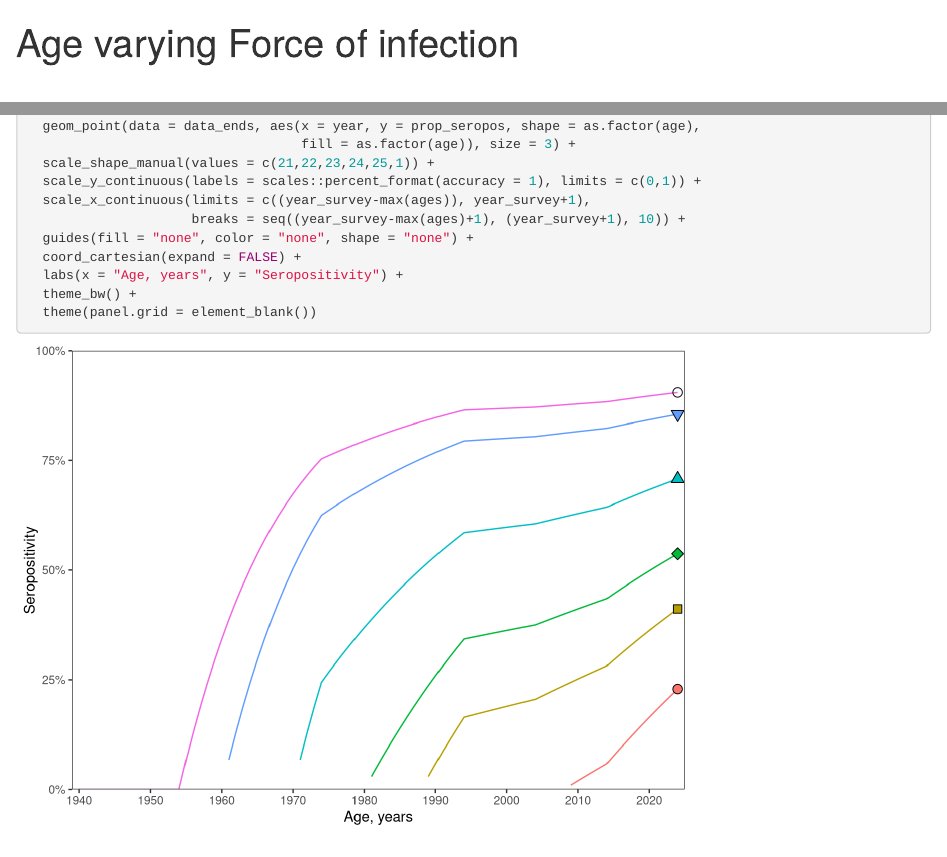
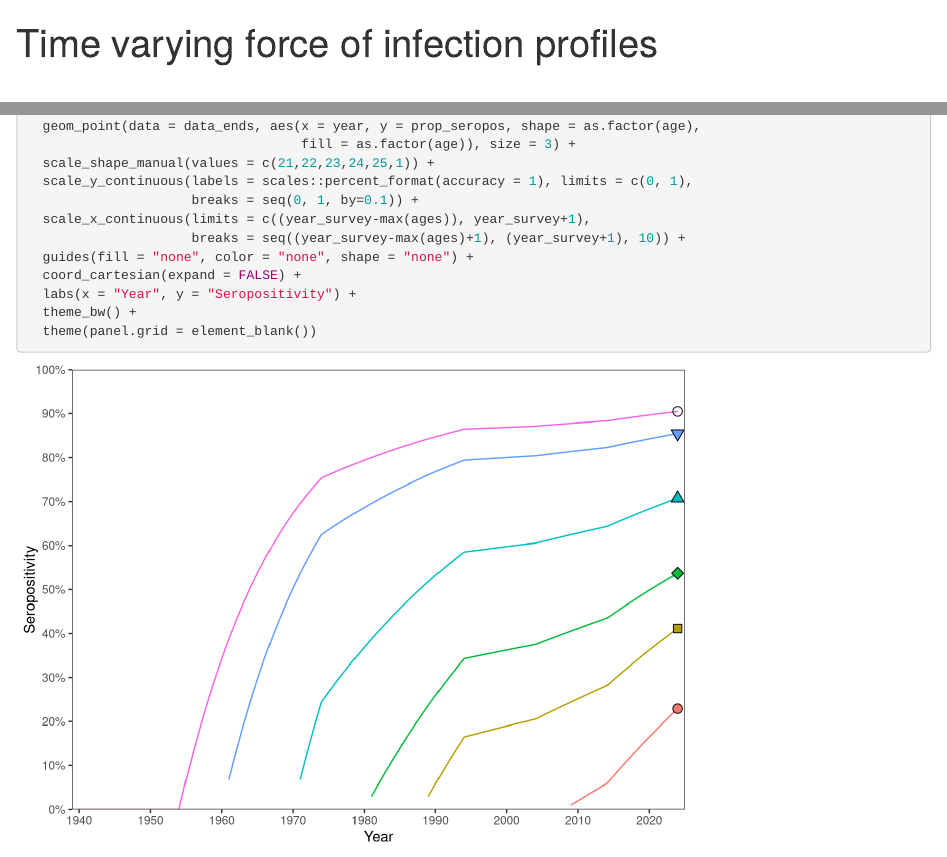
Before and after one commit to ekamau/mathematics_serocatalytic_models, an R Markdown document (time_varying_FOI_model/time_FOI_profiles.Rmd): the page in a window 1100 px wide, from its top, and a second part further down, joined at a grey line. Rendered offline with R 4.5, knitr and Pandoc, with nearby package versions.

Commit message:
edit time FOI profiles

```diff
--- a/time_varying_FOI_model/time_FOI_profiles.Rmd
+++ b/time_varying_FOI_model/time_FOI_profiles.Rmd
@@ -1,5 +1,5 @@
 ---
-title: "Age varying Force of infection"
+title: "Time varying force of infection profiles"
 output:
   html_document: default
   pdf_document: default
@@ -100,12 +100,13 @@ ggplot() +
   geom_point(data = data_ends, aes(x = year, y = prop_seropos, shape = as.factor(age),
                                    fill = as.factor(age)), size = 3) +
   scale_shape_manual(values = c(21,22,23,24,25,1)) +
-  scale_y_continuous(labels = scales::percent_format(accuracy = 1), limits = c(0,1)) +
+  scale_y_continuous(labels = scales::percent_format(accuracy = 1), limits = c(0, 1),
+                     breaks = seq(0, 1, by=0.1)) +
   scale_x_continuous(limits = c((year_survey-max(ages)), year_survey+1),
                      breaks = seq((year_survey-max(ages)+1), (year_survey+1), 10)) +
   guides(fill = "none", color = "none", shape = "none") +
   coord_cartesian(expand = FALSE) +
-  labs(x = "Age, years", y = "Seropositivity") +
+  labs(x = "Year", y = "Seropositivity") +
   theme_bw() +
   theme(panel.grid = element_blank())
 
```
Also changed, not shown: time_varying_FOI_model/time_FOI_profiles.html, time_varying_FOI_model/time_FOI_profiles.Rmd (2 more changed lines), 1 other file.
